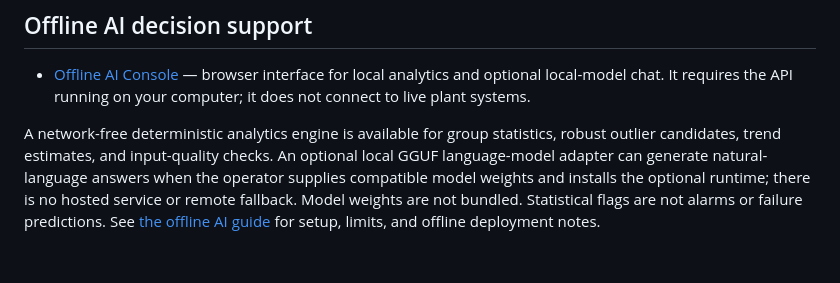
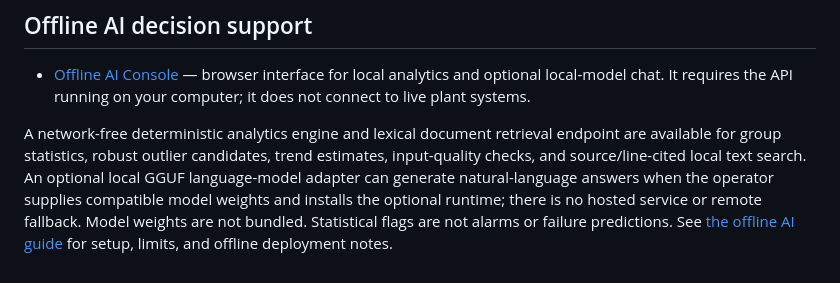
Before and after one commit to khandetube/gridpulse-power-plant-intelligence, a Markdown page: README.md, the part around the change. Rendered like a GitHub page.

Commit message:
Describe source-grounded offline retrieval

```diff
--- a/README.md
+++ b/README.md
@@ -82,4 +82,4 @@ The backend includes a local SQLite backup utility with online consistent snapsh
 
 - [Offline AI Console](https://khandetube.github.io/gridpulse-power-plant-intelligence/docs/offline-ai-console.html) — browser interface for local analytics and optional local-model chat. It requires the API running on your computer; it does not connect to live plant systems.
 
-A network-free deterministic analytics engine is available for group statistics, robust outlier candidates, trend estimates, and input-quality checks. An optional local GGUF language-model adapter can generate natural-language answers when the operator supplies compatible model weights and installs the optional runtime; there is no hosted service or remote fallback. Model weights are not bundled. Statistical flags are not alarms or failure predictions. See [the offline AI guide](docs/offline-ai.md) for setup, limits, and offline deployment notes.
+A network-free deterministic analytics engine and lexical document retrieval endpoint are available for group statistics, robust outlier candidates, trend estimates, input-quality checks, and source/line-cited local text search. An optional local GGUF language-model adapter can generate natural-language answers when the operator supplies compatible model weights and installs the optional runtime; there is no hosted service or remote fallback. Model weights are not bundled. Statistical flags are not alarms or failure predictions. See [the offline AI guide](docs/offline-ai.md) for setup, limits, and offline deployment notes.
```
